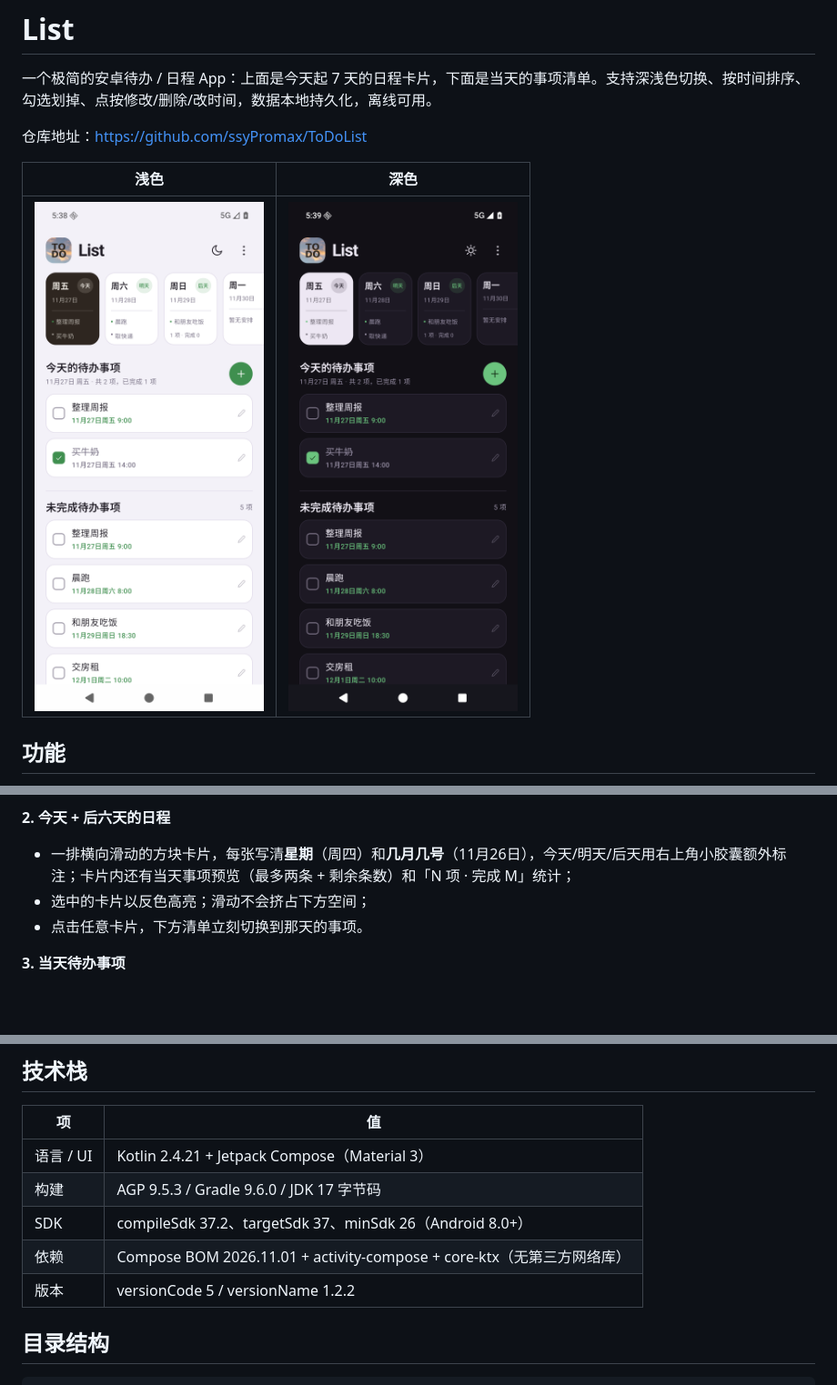
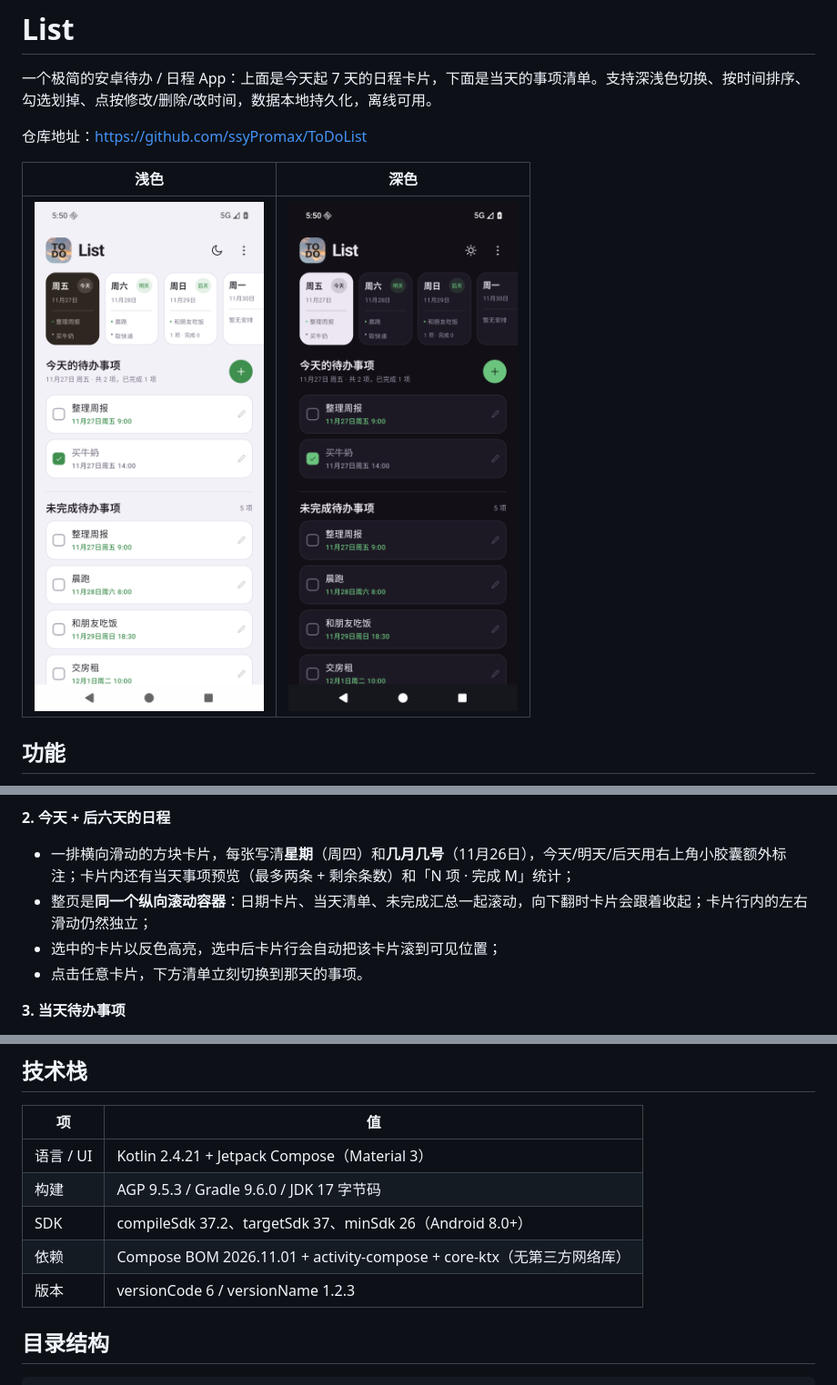
Before and after one commit to ssyPromax/ToDoList, a Markdown page: README.md, 3 parts joined by grey strips. Shown at 91% size. GitHub-like rendering; pictures changed too: screenshots/01_home_light.png, screenshots/02_home_dark.png; blank space fills up the shorter version.

```diff
--- a/README.md
+++ b/README.md
@@ -17,7 +17,8 @@
 
 **2. 今天 + 后六天的日程**
 - 一排横向滑动的方块卡片，每张写清**星期**（周四）和**几月几号**（11月26日），今天/明天/后天用右上角小胶囊额外标注；卡片内还有当天事项预览（最多两条 + 剩余条数）和「N 项 · 完成 M」统计；
-- 选中的卡片以反色高亮；滑动不会挤占下方空间；
+- 整页是**同一个纵向滚动容器**：日期卡片、当天清单、未完成汇总一起滚动，向下翻时卡片会跟着收起；卡片行内的左右滑动仍然独立；
+- 选中的卡片以反色高亮，选中后卡片行会自动把该卡片滚到可见位置；
 - 点击任意卡片，下方清单立刻切换到那天的事项。
 
 **3. 当天待办事项**
@@ -87,7 +88,7 @@ python make_icons.py \
 | 构建 | AGP 9.5.3 / Gradle 9.6.0 / JDK 17 字节码 |
 | SDK | compileSdk 37.2、targetSdk 37、minSdk 26（Android 8.0+） |
 | 依赖 | Compose BOM 2026.11.01 + activity-compose + core-ktx（无第三方网络库） |
-| 版本 | versionCode 5 / versionName 1.2.2 |
+| 版本 | versionCode 6 / versionName 1.2.3 |
 
 ## 目录结构
 
```
Also changed, not shown: 2 other files.
